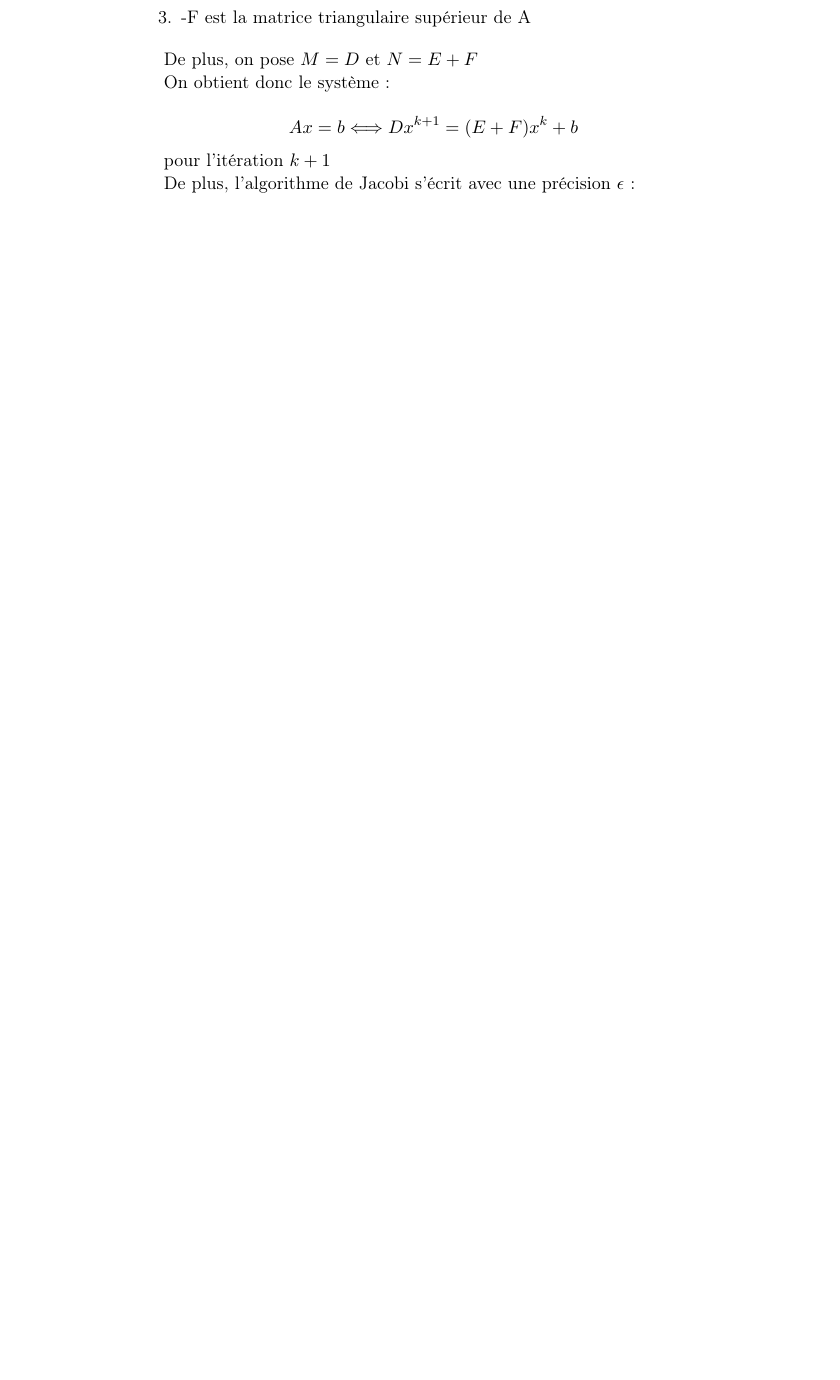
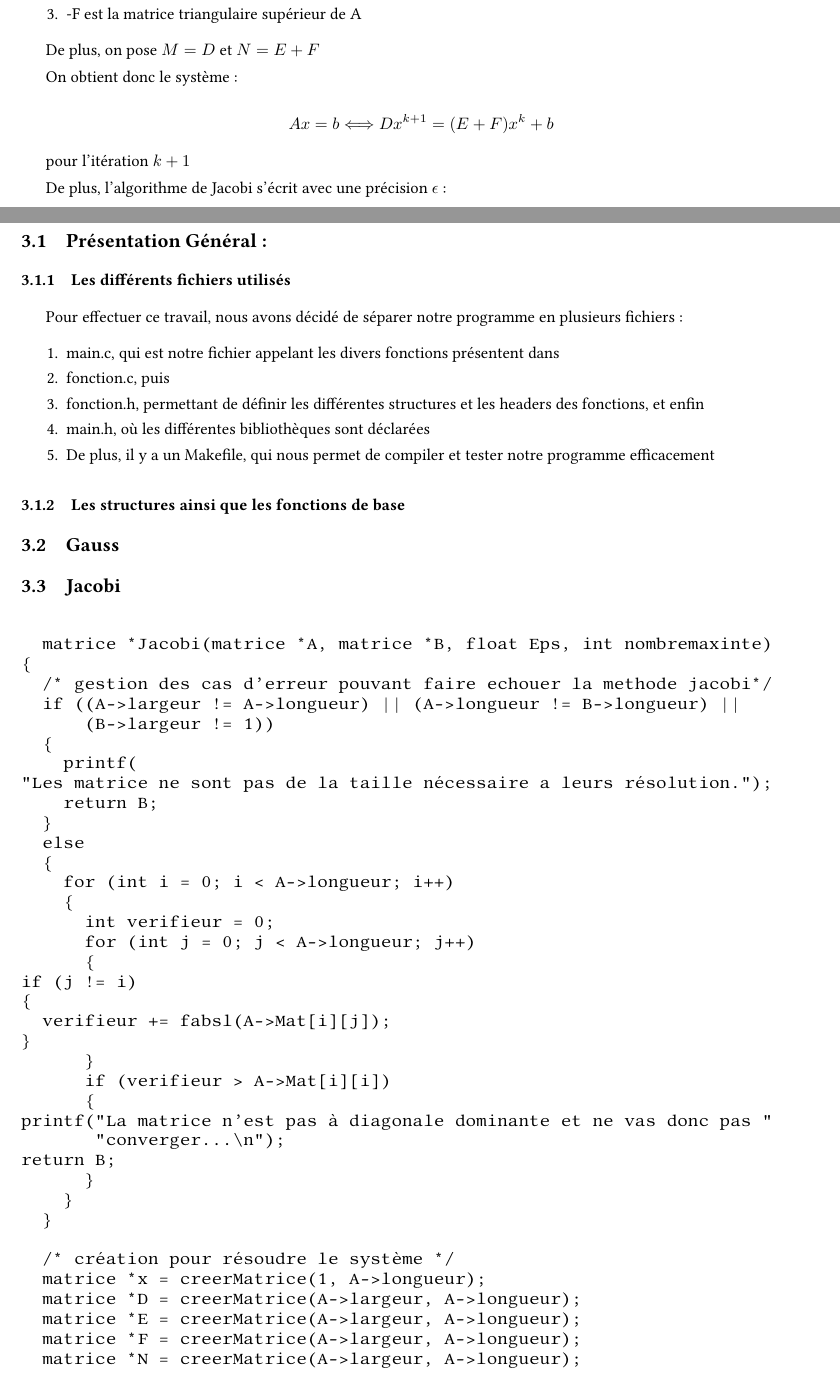
Before and after one commit to Cletip/Proglin-, a LaTeX document (readme.tex): part of page 2 of 2 before the commit and two parts of pages 3 and 4 of 6 after it, the two joined at a grey line, cut so that both start at the same text, the shorter picture padded with empty space. The pictures show the PDF file readme.pdf that the author committed with the source.

Commit message:
bon début du pdf !!!

```diff
--- a/readme.tex
+++ b/readme.tex
@@ -68,3 +96,88 @@ On obtient donc le système :
 pour l'itération \(k+1\)
 
 De plus, l'algorithme de Jacobi s'écrit avec une précision \(\epsilon\) :
+
+
+
+
+\section{Présentation des programmes commentés}
+\label{sec:orgea98326}
+
+\subsection{Présentation Général :}
+\label{sec:org5d682d9}
+
+\subsubsection{Les différents fichiers utilisés}
+\label{sec:orgbc71862}
+Pour effectuer ce travail, nous avons décidé de séparer notre programme en plusieurs fichiers :
+
+\begin{enumerate}
+\item main.c, qui est notre fichier appelant les divers fonctions présentent dans
+\item fonction.c, puis
+\item fonction.h, permettant de définir les différentes structures et les headers des fonctions, et enfin
+\item main.h, où les différentes bibliothèques sont déclarées
+\item De plus, il y a un Makefile, qui nous permet de compiler et tester notre programme efficacement
+\end{enumerate}
+
+
+
+
+
+
+
+\subsubsection{Les structures ainsi que les fonctions de base}
+\label{sec:org49241fc}
+
+\subsection{Gauss}
+\label{sec:orgb6479e6}
+
+\subsection{Jacobi}
+\label{sec:org445e857}
+
+\begin{verbatim}
+
+  matrice *Jacobi(matrice *A, matrice *B, float Eps, int nombremaxinte)
+{
+  /* gestion des cas d'erreur pouvant faire echouer la methode jacobi*/
+  if ((A->largeur != A->longueur) || (A->longueur != B->longueur) ||
+      (B->largeur != 1))
+  {
+    printf(
+	"Les matrice ne sont pas de la taille nécessaire a leurs résolution.");
+    return B;
+  }
+  else
+  {
+    for (int i = 0; i < A->longueur; i++)
+    {
+      int verifieur = 0;
+      for (int j = 0; j < A->longueur; j++)
+      {
+	if (j != i)
+	{
+	  verifieur += fabsl(A->Mat[i][j]);
+	}
+      }
+      if (verifieur > A->Mat[i][i])
+      {
+	printf("La matrice n'est pas à diagonale dominante et ne vas donc pas "
+	       "converger...\n");
+	return B;
+      }
+    }
+  }
+
+  /* création pour résoudre le système */
+  matrice *x = creerMatrice(1, A->longueur);
+  matrice *D = creerMatrice(A->largeur, A->longueur);
+  matrice *E = creerMatrice(A->largeur, A->longueur);
+  matrice *F = creerMatrice(A->largeur, A->longueur);
+  matrice *N = creerMatrice(A->largeur, A->longueur);
+
+  /* initialisation de D E et F */
+  for (int i = 0; i < A->longueur; i++)
+  {
+    for (int j = 0; j < A->largeur; j++)
+    {
+      if (i == j)
+      {
+	D->Mat[i][j] = A->Mat[i][j];
@@ -70,0 +195,12 @@ De plus, l'algorithme de Jacobi s'écrit avec une précision \(\epsilon\) :
+	D->Mat[i][j] = 0;
+	E->Mat[i][j] = 0;
+	F->Mat[i][j] = -(A->Mat[i][j]);
+      }
+      N->Mat[i][j] = E->Mat[i][j] + F->Mat[i][j];
+    }
+  }
+
+  // initialisation de x
+  /* for (int i = 0; i < x->longueur; ++i) */
+  /* { */
+  /* x->Mat[0][i] = 0; */
```
Also changed, not shown: readme.pdf, readme.tex (111 more changed lines), 1 other file.
